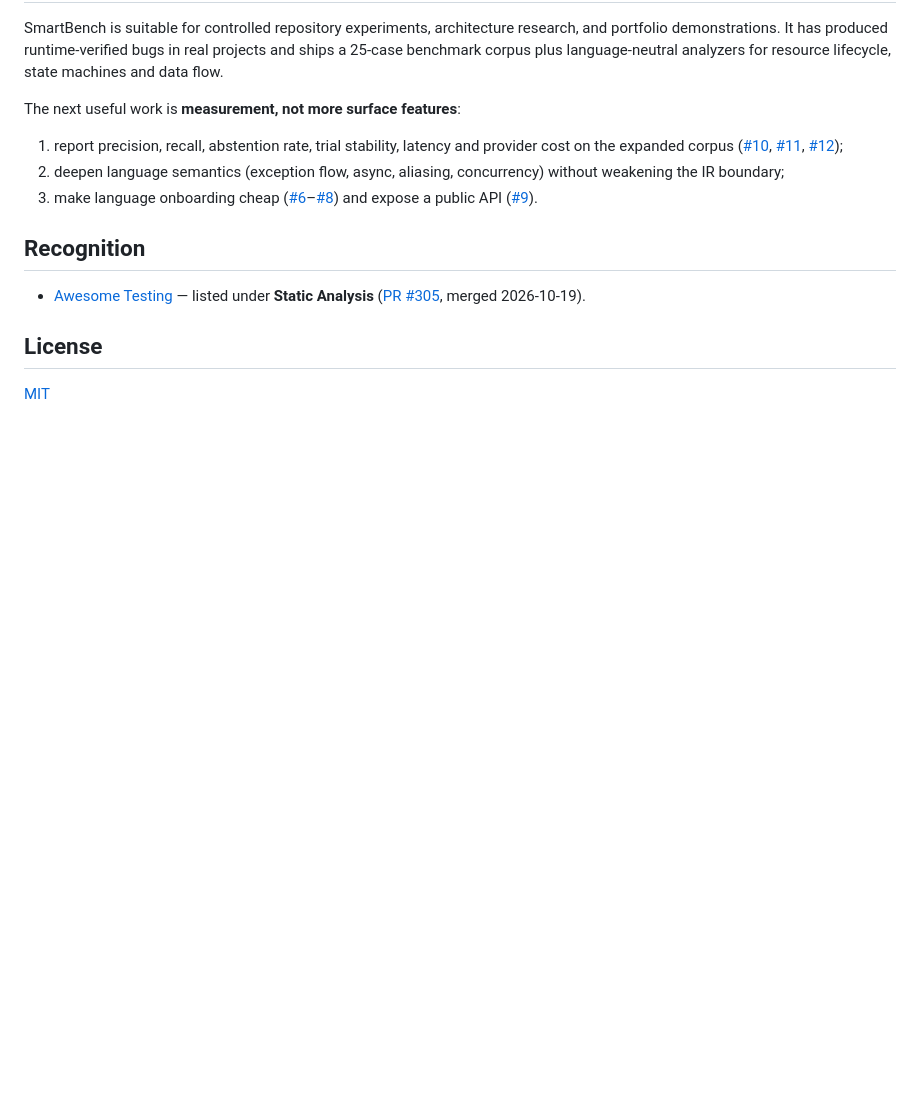
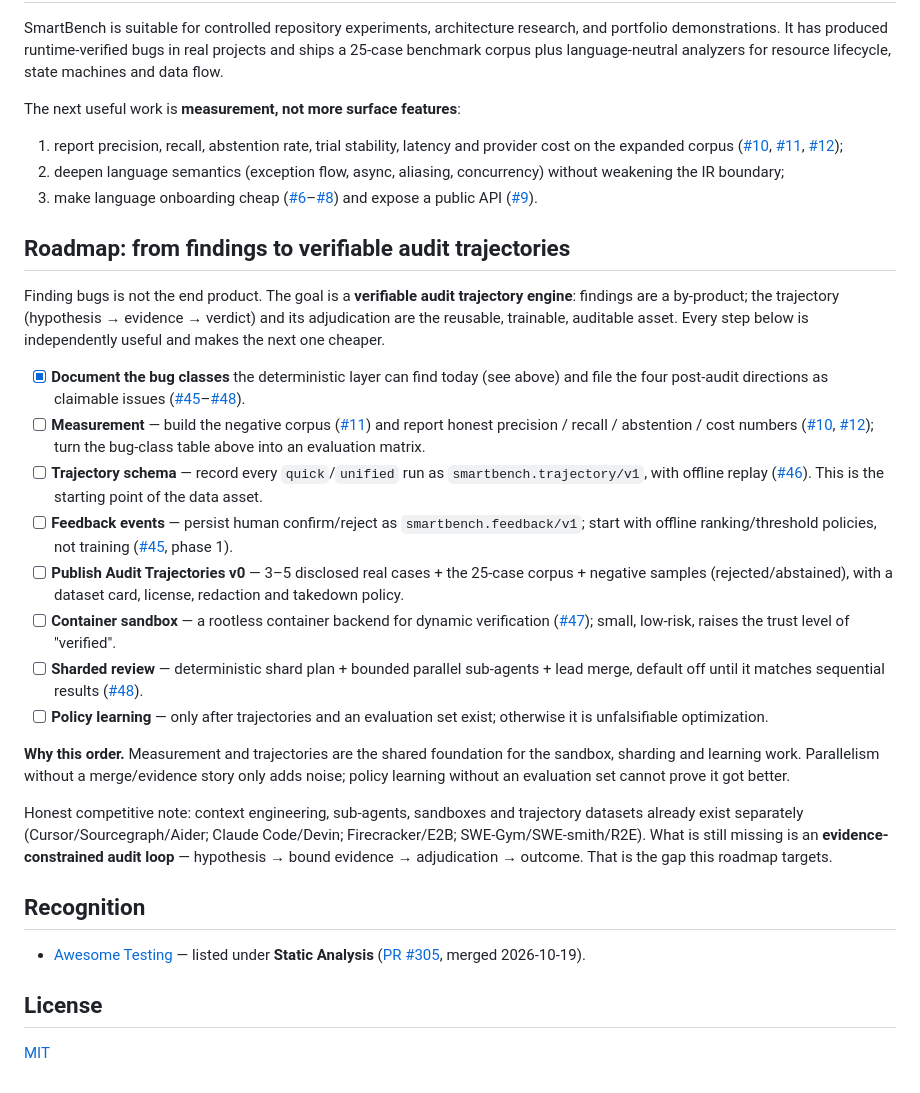
Before and after one commit to xianyu-sheng/SmartBench, a Markdown page: README.md, the part around the change. Drawn GitHub-style; blank space fills up the shorter version.

Commit message:
docs: add the verifiable-audit-trajectory roadmap

```diff
--- a/README.md
+++ b/README.md
@@ -252,6 +252,23 @@ The next useful work is **measurement, not more surface features**:
 2. deepen language semantics (exception flow, async, aliasing, concurrency) without weakening the IR boundary;
 3. make language onboarding cheap ([#6](https://github.com/xianyu-sheng/SmartBench/issues/6)–[#8](https://github.com/xianyu-sheng/SmartBench/issues/8)) and expose a public API ([#9](https://github.com/xianyu-sheng/SmartBench/issues/9)).
 
+## Roadmap: from findings to verifiable audit trajectories
+
+Finding bugs is not the end product. The goal is a **verifiable audit trajectory engine**: findings are a by-product; the trajectory (hypothesis → evidence → verdict) and its adjudication are the reusable, trainable, auditable asset. Every step below is independently useful and makes the next one cheaper.
+
+- [x] **Document the bug classes** the deterministic layer can find today (see above) and file the four post-audit directions as claimable issues ([#45](https://github.com/xianyu-sheng/SmartBench/issues/45)–[#48](https://github.com/xianyu-sheng/SmartBench/issues/48)).
+- [ ] **Measurement** — build the negative corpus ([#11](https://github.com/xianyu-sheng/SmartBench/issues/11)) and report honest precision / recall / abstention / cost numbers ([#10](https://github.com/xianyu-sheng/SmartBench/issues/10), [#12](https://github.com/xianyu-sheng/SmartBench/issues/12)); turn the bug-class table above into an evaluation matrix.
+- [ ] **Trajectory schema** — record every `quick`/`unified` run as `smartbench.trajectory/v1`, with offline replay ([#46](https://github.com/xianyu-sheng/SmartBench/issues/46)). This is the starting point of the data asset.
+- [ ] **Feedback events** — persist human confirm/reject as `smartbench.feedback/v1`; start with offline ranking/threshold policies, not training ([#45](https://github.com/xianyu-sheng/SmartBench/issues/45), phase 1).
+- [ ] **Publish Audit Trajectories v0** — 3–5 disclosed real cases + the 25-case corpus + negative samples (rejected/abstained), with a dataset card, license, redaction and takedown policy.
+- [ ] **Container sandbox** — a rootless container backend for dynamic verification ([#47](https://github.com/xianyu-sheng/SmartBench/issues/47)); small, low-risk, raises the trust level of "verified".
+- [ ] **Sharded review** — deterministic shard plan + bounded parallel sub-agents + lead merge, default off until it matches sequential results ([#48](https://github.com/xianyu-sheng/SmartBench/issues/48)).
+- [ ] **Policy learning** — only after trajectories and an evaluation set exist; otherwise it is unfalsifiable optimization.
+
+**Why this order.** Measurement and trajectories are the shared foundation for the sandbox, sharding and learning work. Parallelism without a merge/evidence story only adds noise; policy learning without an evaluation set cannot prove it got better.
+
+Honest competitive note: context engineering, sub-agents, sandboxes and trajectory datasets already exist separately (Cursor/Sourcegraph/Aider; Claude Code/Devin; Firecracker/E2B; SWE-Gym/SWE-smith/R2E). What is still missing is an **evidence-constrained audit loop** — hypothesis → bound evidence → adjudication → outcome. That is the gap this roadmap targets.
+
 ## Recognition
 
 - [Awesome Testing](https://github.com/TheJambo/awesome-testing#static-analysis) — listed under **Static Analysis** ([PR #305](https://github.com/TheJambo/awesome-testing/pull/305), merged 2026-10-19).
```
Also changed, not shown: README_CN.md (+17 -0 lines).
